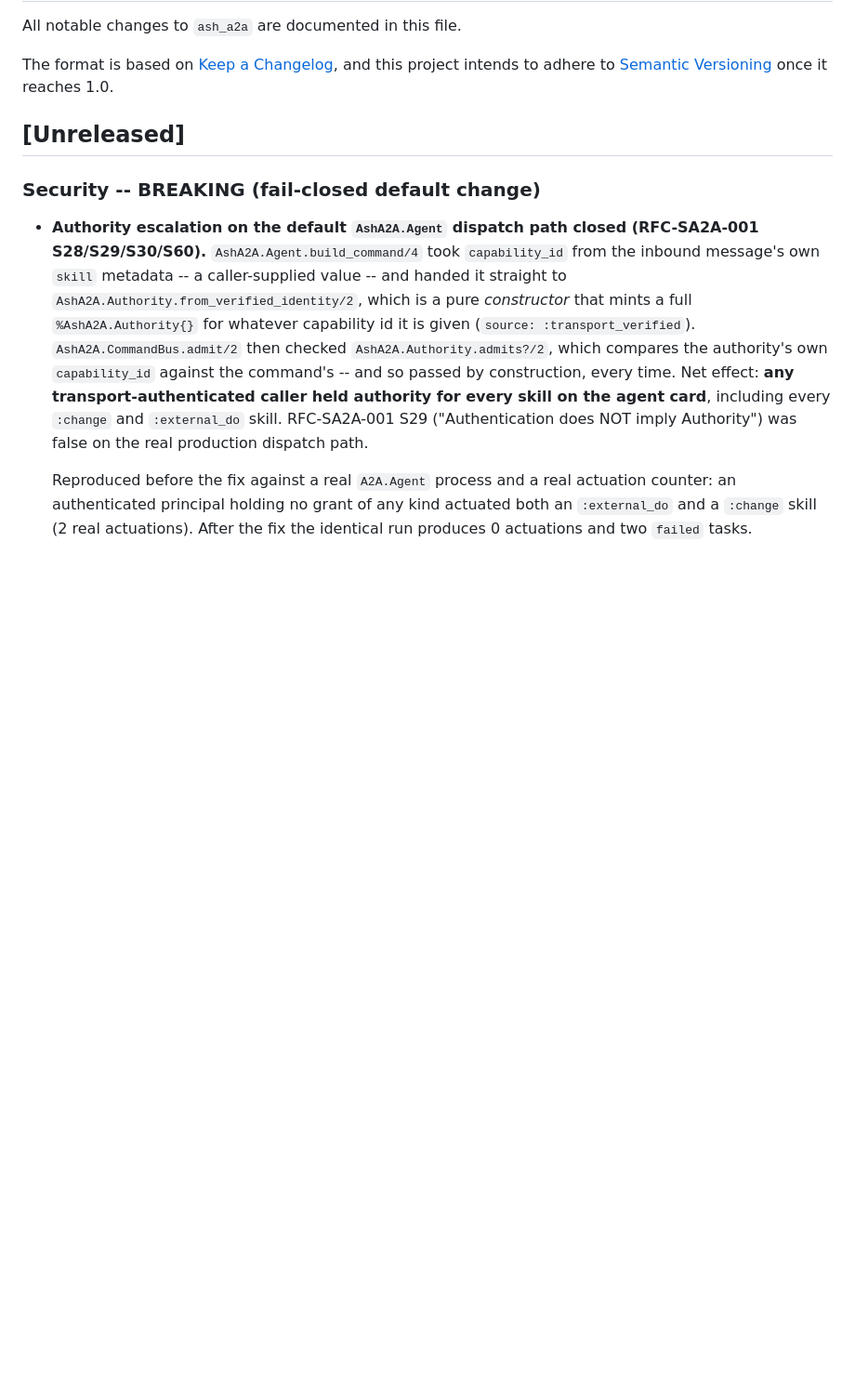
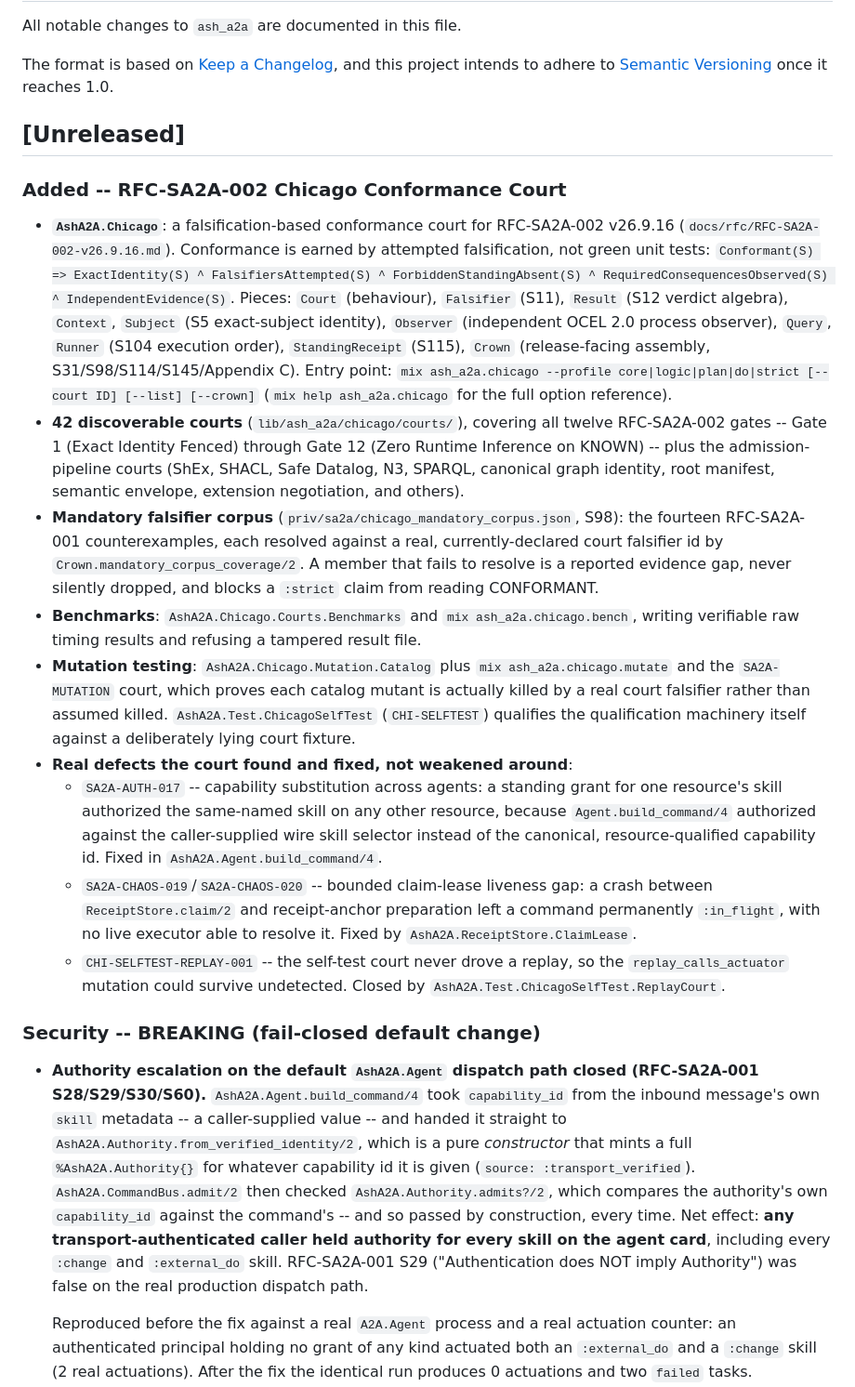
Before and after one commit to seanchatmangpt/ash_a2a, a Markdown page: CHANGELOG.md, the part around the change. Shown at 93% size. GitHub-like rendering; blank space fills up the shorter version.

```diff
--- a/CHANGELOG.md
+++ b/CHANGELOG.md
@@ -7,6 +7,55 @@ and this project intends to adhere to [Semantic Versioning](https://semver.org/s
 once it reaches 1.0.
 
 ## [Unreleased]
+
+### Added -- RFC-SA2A-002 Chicago Conformance Court
+
+- **`AshA2A.Chicago`**: a falsification-based conformance court for
+  RFC-SA2A-002 v26.9.16 (`docs/rfc/RFC-SA2A-002-v26.9.16.md`). Conformance
+  is earned by attempted falsification, not green unit tests:
+  `Conformant(S) => ExactIdentity(S) ^ FalsifiersAttempted(S) ^
+  ForbiddenStandingAbsent(S) ^ RequiredConsequencesObserved(S) ^
+  IndependentEvidence(S)`. Pieces: `Court` (behaviour), `Falsifier` (S11),
+  `Result` (S12 verdict algebra), `Context`, `Subject` (S5 exact-subject
+  identity), `Observer` (independent OCEL 2.0 process observer), `Query`,
+  `Runner` (S104 execution order), `StandingReceipt` (S115), `Crown`
+  (release-facing assembly, S31/S98/S114/S145/Appendix C). Entry point:
+  `mix ash_a2a.chicago --profile core|logic|plan|do|strict [--court ID]
+  [--list] [--crown]` (`mix help ash_a2a.chicago` for the full option
+  reference).
+- **42 discoverable courts** (`lib/ash_a2a/chicago/courts/`), covering all
+  twelve RFC-SA2A-002 gates -- Gate 1 (Exact Identity Fenced) through
+  Gate 12 (Zero Runtime Inference on KNOWN) -- plus the admission-pipeline
+  courts (ShEx, SHACL, Safe Datalog, N3, SPARQL, canonical graph identity,
+  root manifest, semantic envelope, extension negotiation, and others).
+- **Mandatory falsifier corpus** (`priv/sa2a/chicago_mandatory_corpus.json`,
+  S98): the fourteen RFC-SA2A-001 counterexamples, each resolved against a
+  real, currently-declared court falsifier id by
+  `Crown.mandatory_corpus_coverage/2`. A member that fails to resolve is a
+  reported evidence gap, never silently dropped, and blocks a `:strict`
+  claim from reading CONFORMANT.
+- **Benchmarks**: `AshA2A.Chicago.Courts.Benchmarks` and
+  `mix ash_a2a.chicago.bench`, writing verifiable raw timing results and
+  refusing a tampered result file.
+- **Mutation testing**: `AshA2A.Chicago.Mutation.Catalog` plus
+  `mix ash_a2a.chicago.mutate` and the `SA2A-MUTATION` court, which proves
+  each catalog mutant is actually killed by a real court falsifier rather
+  than assumed killed. `AshA2A.Test.ChicagoSelfTest` (`CHI-SELFTEST`)
+  qualifies the qualification machinery itself against a deliberately
+  lying court fixture.
+- **Real defects the court found and fixed, not weakened around**:
+  - `SA2A-AUTH-017` -- capability substitution across agents: a standing
+    grant for one resource's skill authorized the same-named skill on any
+    other resource, because `Agent.build_command/4` authorized against the
+    caller-supplied wire skill selector instead of the canonical,
+    resource-qualified capability id. Fixed in `AshA2A.Agent.build_command/4`.
+  - `SA2A-CHAOS-019`/`SA2A-CHAOS-020` -- bounded claim-lease liveness gap:
+    a crash between `ReceiptStore.claim/2` and receipt-anchor preparation
+    left a command permanently `:in_flight`, with no live executor able to
+    resolve it. Fixed by `AshA2A.ReceiptStore.ClaimLease`.
+  - `CHI-SELFTEST-REPLAY-001` -- the self-test court never drove a replay,
+    so the `replay_calls_actuator` mutation could survive undetected.
+    Closed by `AshA2A.Test.ChicagoSelfTest.ReplayCourt`.
 
 ### Security -- BREAKING (fail-closed default change)
 
```
Also changed, not shown: docs/explanation/chicago-conformance-court.md (added, +99 -0 lines).
